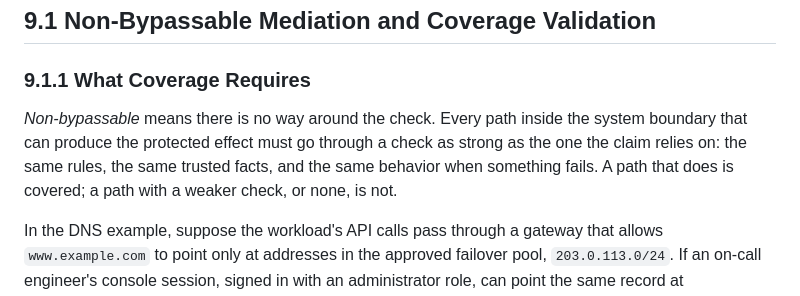
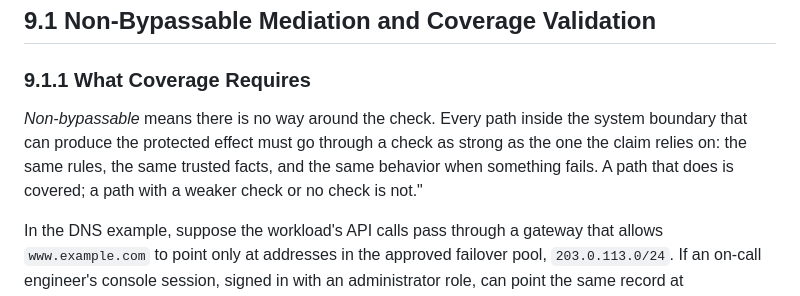
Before and after one commit to ztunion/ZAF-Willamette, a Markdown page: last-mile-authorization.md, the part around the change. Drawn GitHub-style.

```diff
--- a/last-mile-authorization.md
+++ b/last-mile-authorization.md
@@ -441,7 +441,7 @@ This section sets out ten properties that an authorized action must have, one fo
 
 ### 9.1.1 What Coverage Requires
 
-*Non-bypassable* means there is no way around the check. Every path inside the system boundary that can produce the protected effect must go through a check as strong as the one the claim relies on: the same rules, the same trusted facts, and the same behavior when something fails. A path that does is covered; a path with a weaker check, or none, is not.
+*Non-bypassable* means there is no way around the check. Every path inside the system boundary that can produce the protected effect must go through a check as strong as the one the claim relies on: the same rules, the same trusted facts, and the same behavior when something fails. A path that does is covered; a path with a weaker check or no check is not."
 
 In the DNS example, suppose the workload's API calls pass through a gateway that allows `www.example.com` to point only at addresses in the approved failover pool, `203.0.113.0/24`. If an on-call engineer's console session, signed in with an administrator role, can point the same record at `198.51.100.7` with no such check, the console path is not covered, and the coverage claim for that record is falsified.
 
```
